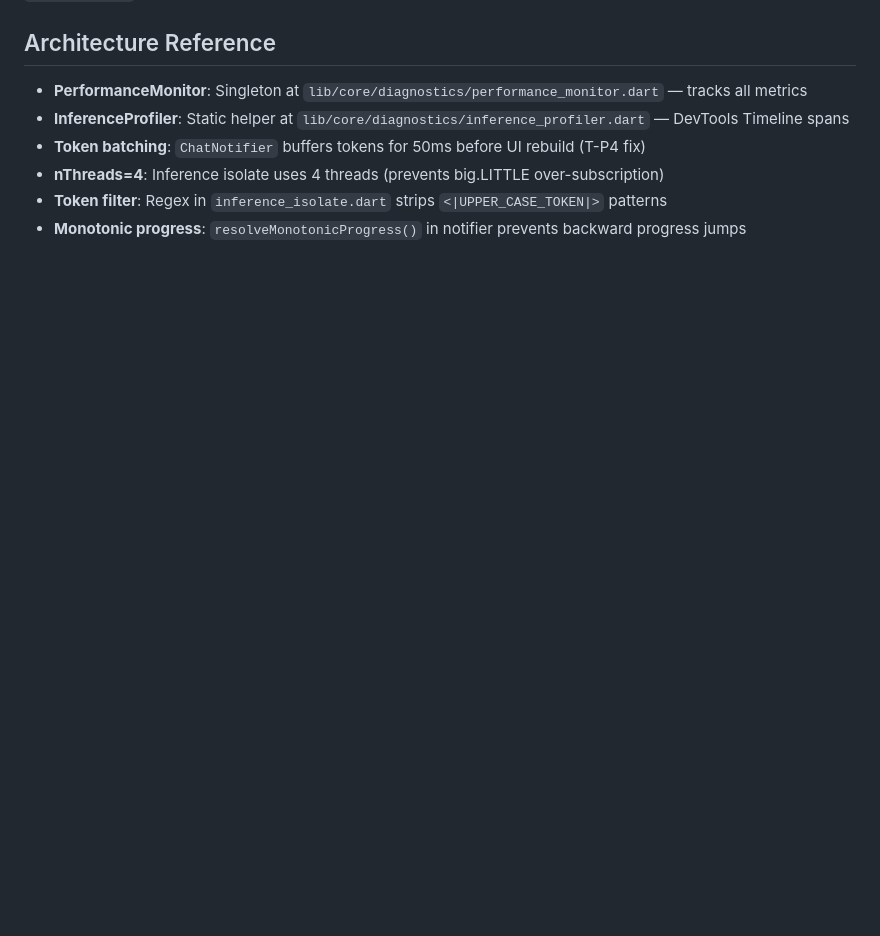
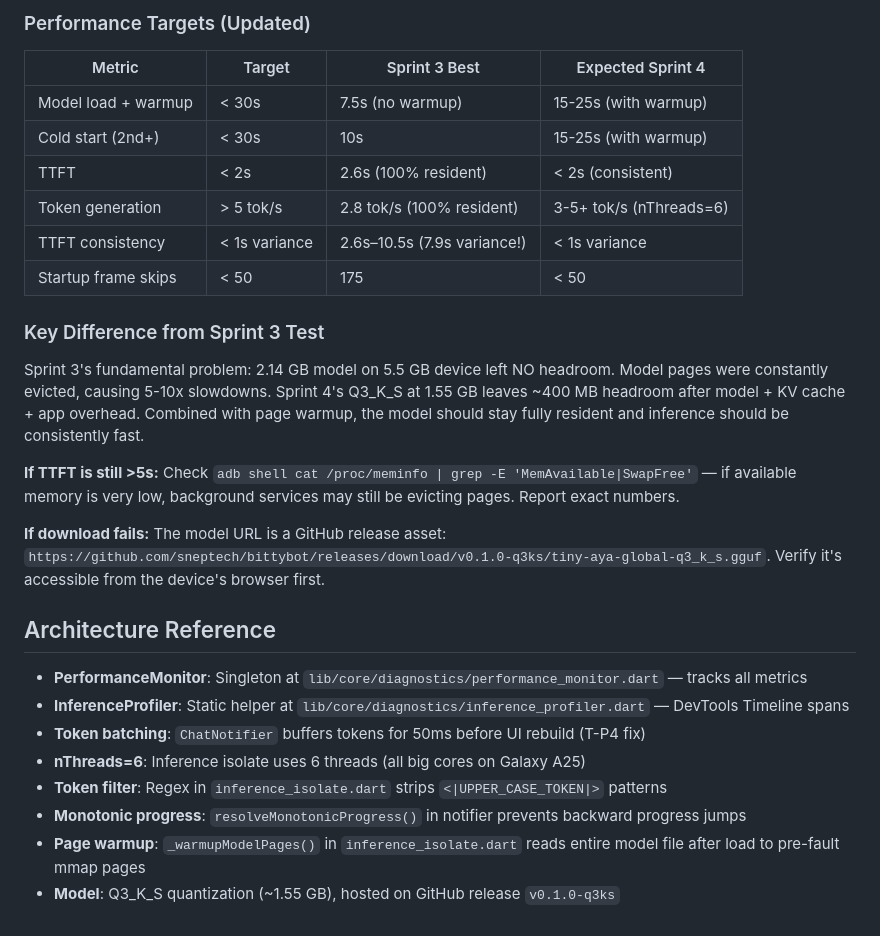
Before and after one commit to sneptech/bittybot, a Markdown page: .planning/PROFILING-GUIDE.md, the part around one of its changes. Rendered like a GitHub page; blank space fills up the shorter version.

```diff
--- a/.planning/PROFILING-GUIDE.md
+++ b/.planning/PROFILING-GUIDE.md
@@ -210,8 +262,28 @@ Last test hit OOM at step 3 (Chat tab navigation) due to `use_mmap=false` forcin
+### Performance Targets (Updated)
+
+| Metric | Target | Sprint 3 Best | Expected Sprint 4 |
+|--------|--------|---------------|-------------------|
+| Model load + warmup | < 30s | 7.5s (no warmup) | 15-25s (with warmup) |
+| Cold start (2nd+) | < 30s | 10s | 15-25s (with warmup) |
+| TTFT | < 2s | 2.6s (100% resident) | < 2s (consistent) |
+| Token generation | > 5 tok/s | 2.8 tok/s (100% resident) | 3-5+ tok/s (nThreads=6) |
+| TTFT consistency | < 1s variance | 2.6s–10.5s (7.9s variance!) | < 1s variance |
+| Startup frame skips | < 50 | 175 | < 50 |
+
+### Key Difference from Sprint 3 Test
+Sprint 3's fundamental problem: 2.14 GB model on 5.5 GB device left NO headroom. Model pages were constantly evicted, causing 5-10x slowdowns. Sprint 4's Q3_K_S at 1.55 GB leaves ~400 MB headroom after model + KV cache + app overhead. Combined with page warmup, the model should stay fully resident and inference should be consistently fast.
+
+**If TTFT is still >5s:** Check `adb shell cat /proc/meminfo | grep -E 'MemAvailable|SwapFree'` — if available memory is very low, background services may still be evicting pages. Report exact numbers.
+
+**If download fails:** The model URL is a GitHub release asset: `https://github.com/sneptech/bittybot/releases/download/v0.1.0-q3ks/tiny-aya-global-q3_k_s.gguf`. Verify it's accessible from the device's browser first.
+
 ## Architecture Reference
 
 - **PerformanceMonitor**: Singleton at `lib/core/diagnostics/performance_monitor.dart` — tracks all metrics
 - **InferenceProfiler**: Static helper at `lib/core/diagnostics/inference_profiler.dart` — DevTools Timeline spans
 - **Token batching**: `ChatNotifier` buffers tokens for 50ms before UI rebuild (T-P4 fix)
-- **nThreads=4**: Inference isolate uses 4 threads (prevents big.LITTLE over-subscription)
+- **nThreads=6**: Inference isolate uses 6 threads (all big cores on Galaxy A25)
 - **Token filter**: Regex in `inference_isolate.dart` strips `<|UPPER_CASE_TOKEN|>` patterns
 - **Monotonic progress**: `resolveMonotonicProgress()` in notifier prevents backward progress jumps
+- **Page warmup**: `_warmupModelPages()` in `inference_isolate.dart` reads entire model file after load to pre-fault mmap pages
+- **Model**: Q3_K_S quantization (~1.55 GB), hosted on GitHub release `v0.1.0-q3ks`
```
Also changed, not shown: other parts of .planning/PROFILING-GUIDE.md (+52 -0 lines).
